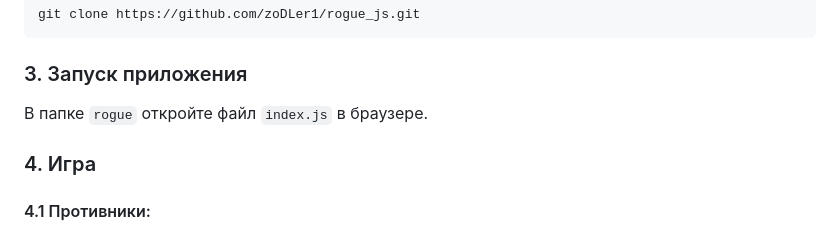
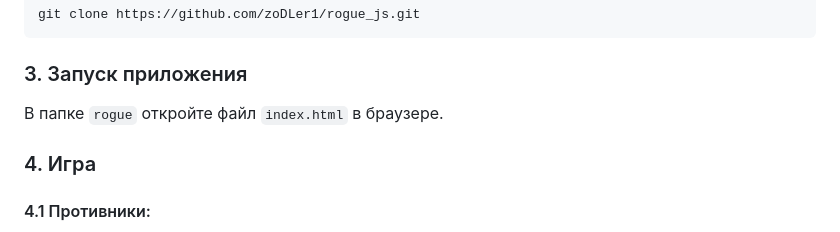
Before and after one commit to zoDLer1/rogue_js, a Markdown page: readme.md, the part around the change. Drawn GitHub-style.

```diff
--- a/readme.md
+++ b/readme.md
@@ -20,7 +20,7 @@ git clone https://github.com/zoDLer1/rogue_js.git
 
 ### 3. Запуск приложения
 
-В папке `rogue` откройте файл `index.js` в браузере.
+В папке `rogue` откройте файл `index.html` в браузере.
 
 ### 4. Игра
 #### 4.1 Противники:
```
